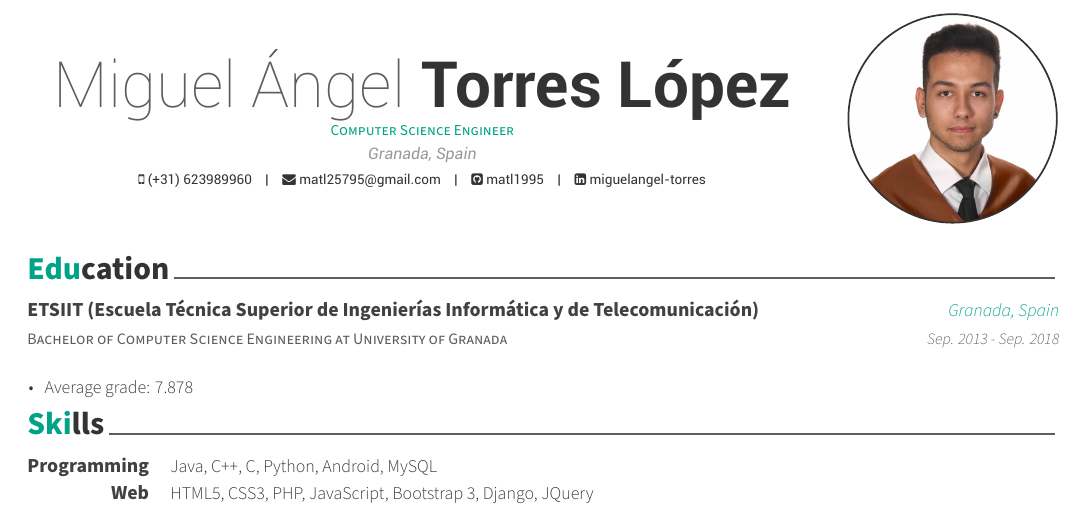
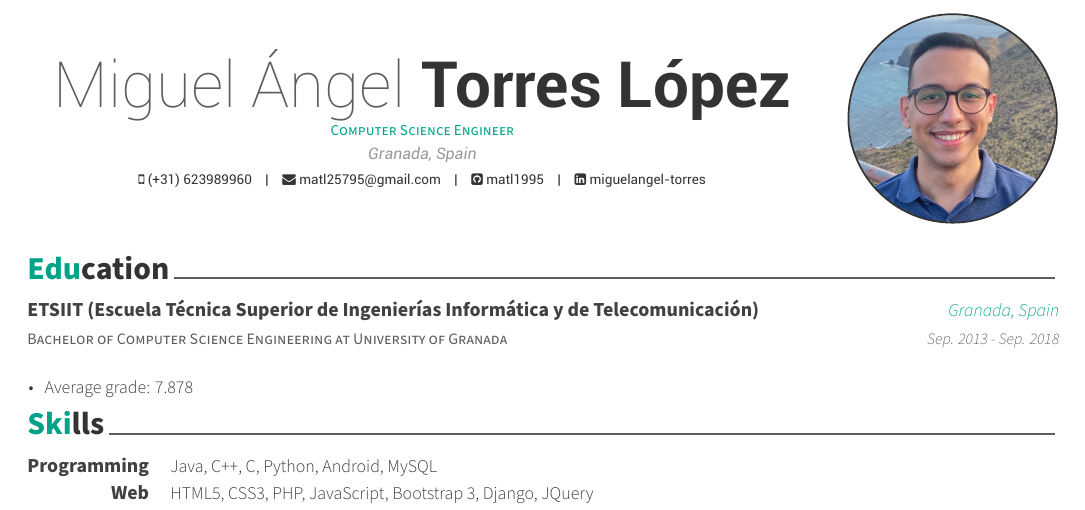
Before and after one commit to matl1995/Resume, a LaTeX CV (cv.tex): part of the page, cut so that both start at the same text. Compiled offline with XeLaTeX.

Commit message:
Updated Resume picture

```diff
--- a/cv.tex
+++ b/cv.tex
@@ -52,7 +52,7 @@
 %	Comment any of the lines below if they are not required
 %-------------------------------------------------------------------------------
 % Available options: circle|rectangle,edge/noedge,left/right
-\photo[right]{images/profile.jpg}
+\photo[right]{images/profile.jpeg}
 \name{Miguel Ángel}{Torres López}
 \position{Computer Science Engineer}
 \address{Granada, Spain}
```
Also changed, not shown: cv.pdf, images/profile.jpeg (added), images/profile.jpg (deleted).
